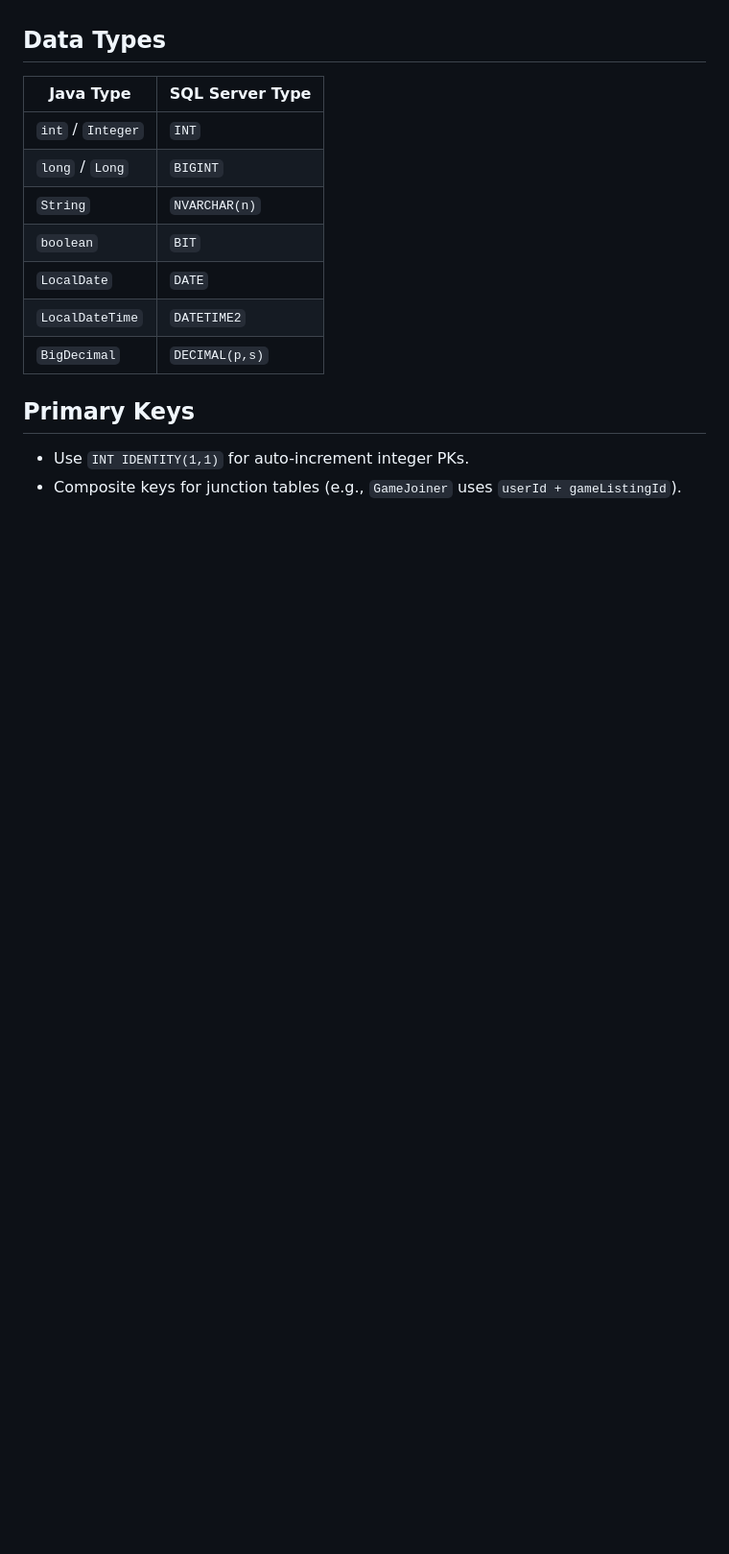
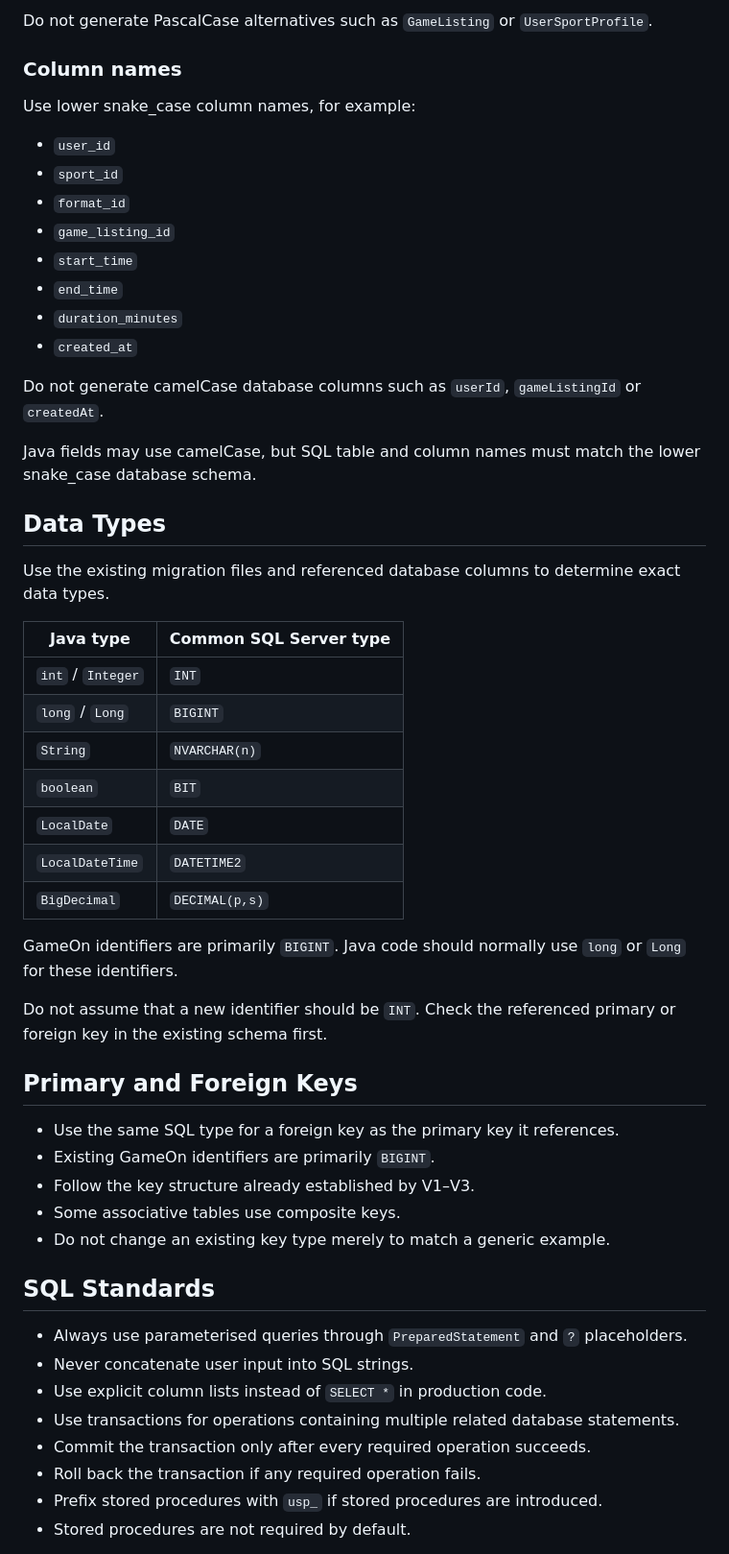
Before and after one commit to CodeSphereNMU/GameOn-CodeSphere, a Markdown page: .kiro/steering/database-standards.md, the part around one of its changes. Shown at 96% size. GitHub-like rendering; blank space fills up the shorter version.

```diff
--- a/.kiro/steering/database-standards.md
+++ b/.kiro/steering/database-standards.md
@@ -37,8 +62,28 @@
+Do not generate PascalCase alternatives such as `GameListing` or `UserSportProfile`.
+
+### Column names
+
+Use lower snake_case column names, for example:
+
+- `user_id`
+- `sport_id`
+- `format_id`
+- `game_listing_id`
+- `start_time`
+- `end_time`
+- `duration_minutes`
+- `created_at`
+
+Do not generate camelCase database columns such as `userId`, `gameListingId` or `createdAt`.
+
+Java fields may use camelCase, but SQL table and column names must match the lower snake_case database schema.
 
 ## Data Types
 
-| Java Type | SQL Server Type |
-|-----------|----------------|
+Use the existing migration files and referenced database columns to determine exact data types.
+
+| Java type | Common SQL Server type |
+|---|---|
 | `int` / `Integer` | `INT` |
 | `long` / `Long` | `BIGINT` |
 | `String` | `NVARCHAR(n)` |
@@ -47,7 +92,26 @@
 | `LocalDateTime` | `DATETIME2` |
 | `BigDecimal` | `DECIMAL(p,s)` |
 
-## Primary Keys
+GameOn identifiers are primarily `BIGINT`. Java code should normally use `long` or `Long` for these identifiers.
 
-- Use `INT IDENTITY(1,1)` for auto-increment integer PKs.
-- Composite keys for junction tables (e.g., `GameJoiner` uses `userId + gameListingId`).
+Do not assume that a new identifier should be `INT`. Check the referenced primary or foreign key in the existing schema first.
+
+## Primary and Foreign Keys
+
+- Use the same SQL type for a foreign key as the primary key it references.
+- Existing GameOn identifiers are primarily `BIGINT`.
+- Follow the key structure already established by V1–V3.
+- Some associative tables use composite keys.
+- Do not change an existing key type merely to match a generic example.
+
+## SQL Standards
+
+- Always use parameterised queries through `PreparedStatement` and `?` placeholders.
+- Never concatenate user input into SQL strings.
+- Use explicit column lists instead of `SELECT *` in production code.
+- Use transactions for operations containing multiple related database statements.
+- Commit the transaction only after every required operation succeeds.
+- Roll back the transaction if any required operation fails.
+- Prefix stored procedures with `usp_` if stored procedures are introduced.
+- Stored procedures are not required by default.
+
```
Also changed, not shown: other parts of .kiro/steering/database-standards.md (+92 -55 lines), .kiro/steering/structure.md (+138 -62 lines).
